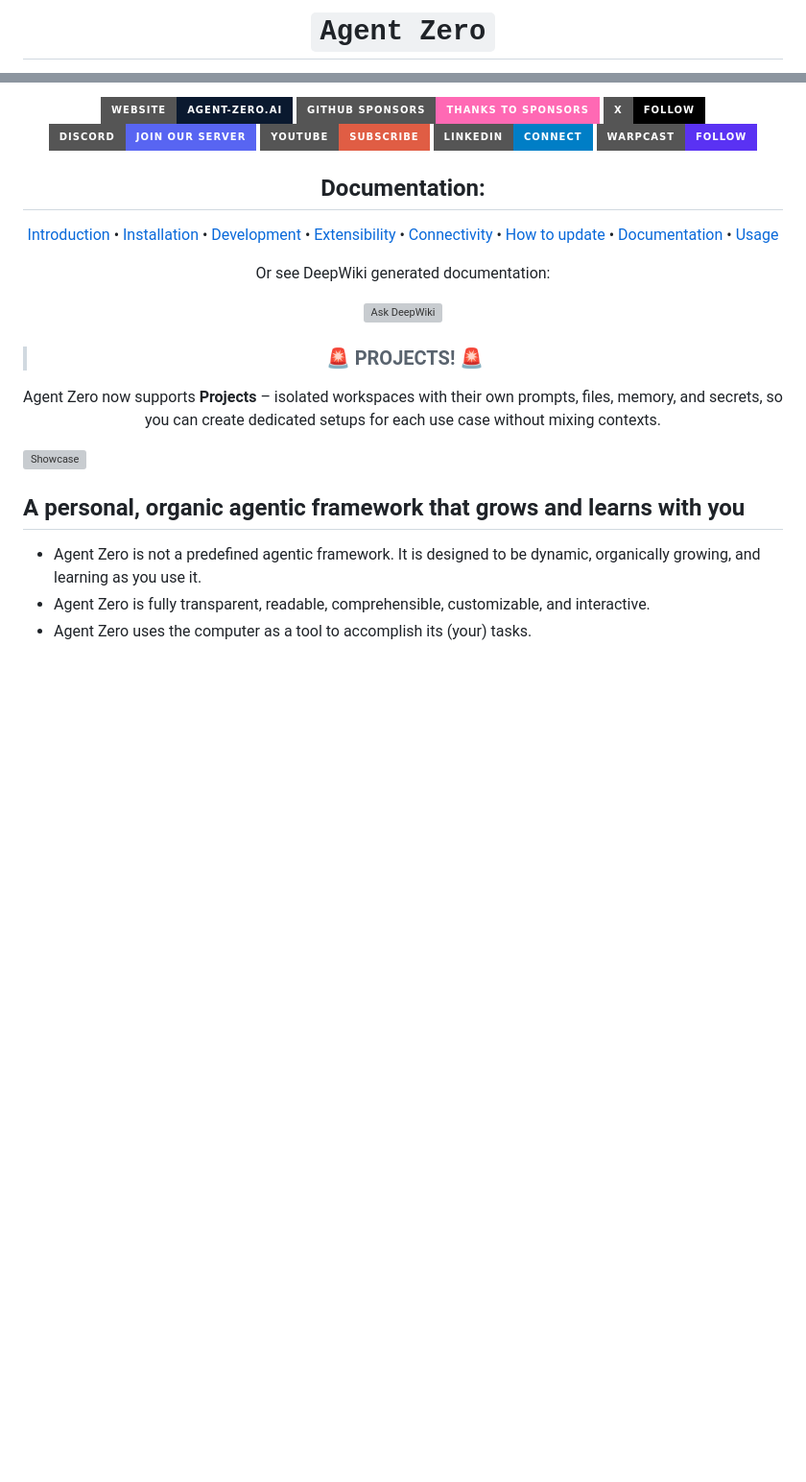
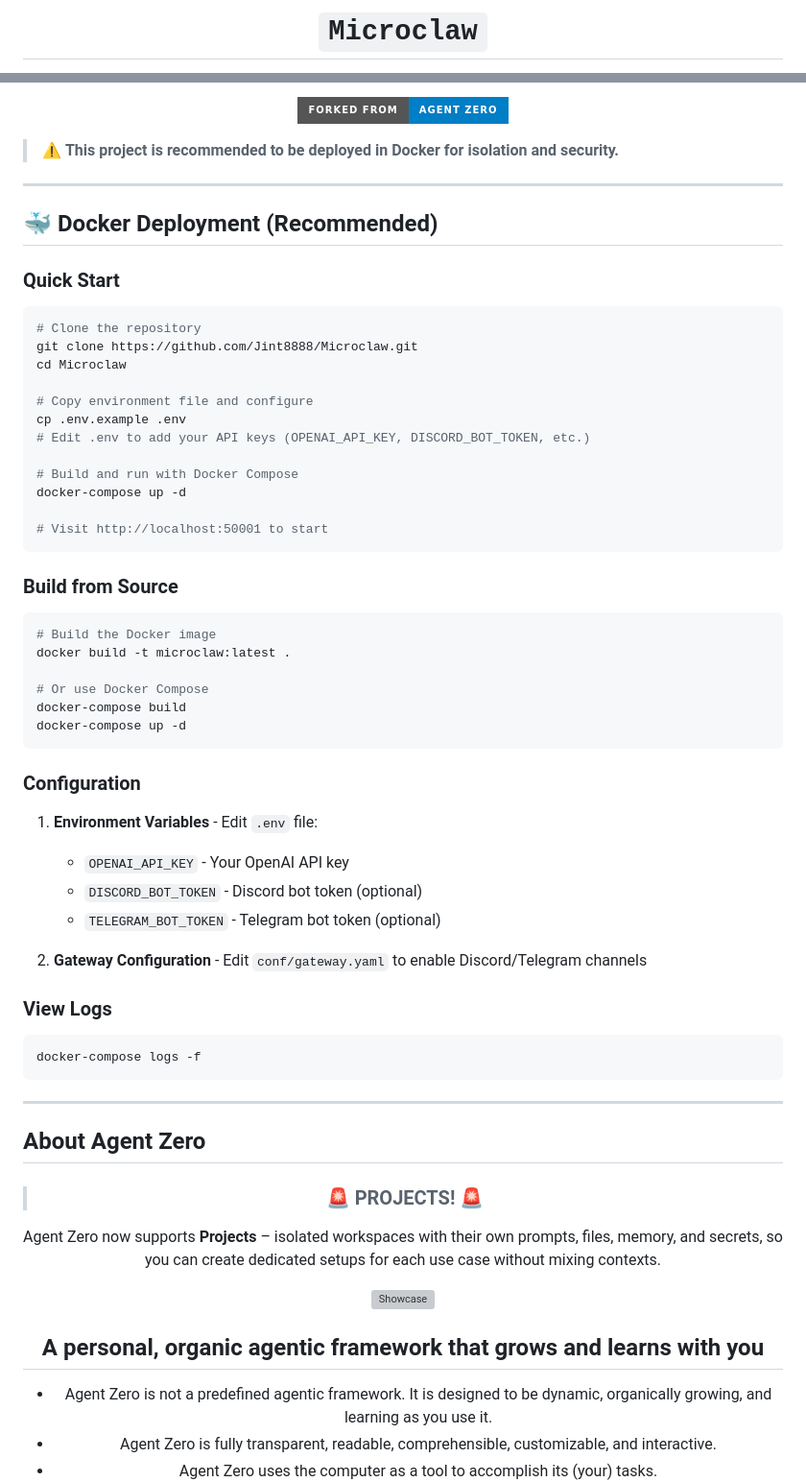
Before and after one commit to Jint8888/Microclaw, a Markdown page: README.md, 2 parts joined by grey strips. Shown at 96% size. GitHub-like rendering; badges without logos; blank space fills up the shorter version; grey boxes are pictures that could not be loaded.

Commit message:
docs: update README with Microclaw info and Docker deployment guide

````diff
--- a/README.md
+++ b/README.md
@@ -1,4 +1,4 @@
 <div align="center">
 
-# `Agent Zero`
+# `Microclaw`
 
@@ -8,23 +6,63 @@
 
-[![Agent Zero Website](https://img.shields.io/badge/Website-agent--zero.ai-0A192F?style=for-the-badge&logo=vercel&logoColor=white)](https://agent-zero.ai) [![Thanks to Sponsors](https://img.shields.io/badge/GitHub%20Sponsors-Thanks%20to%20Sponsors-FF69B4?style=for-the-badge&logo=githubsponsors&logoColor=white)](https://github.com/sponsors/agent0ai) [![Follow on X](https://img.shields.io/badge/X-Follow-000000?style=for-the-badge&logo=x&logoColor=white)](https://x.com/Agent0ai) [![Join our Discord](https://img.shields.io/badge/Discord-Join%20our%20server-5865F2?style=for-the-badge&logo=discord&logoColor=white)](https://discord.gg/B8KZKNsPpj) [![Subscribe on YouTube](https://img.shields.io/badge/YouTube-Subscribe-red?style=for-the-badge&logo=youtube&logoColor=white)](https://www.youtube.com/@AgentZeroFW) [![Connect on LinkedIn](https://img.shields.io/badge/LinkedIn-Connect-blue?style=for-the-badge&logo=linkedin&logoColor=white)](https://www.linkedin.com/in/jan-tomasek/) [![Follow on Warpcast](https://img.shields.io/badge/Warpcast-Follow-5A32F3?style=for-the-badge)](https://warpcast.com/agent-zero)
-
-
-## Documentation:
-
-[Introduction](#a-personal-organic-agentic-framework-that-grows-and-learns-with-you) •
-[Installation](./docs/installation.md) •
-[Development](./docs/development.md) •
-[Extensibility](./docs/extensibility.md) •
-[Connectivity](./docs/connectivity.md) •
-[How to update](./docs/installation.md#how-to-update-agent-zero) •
-[Documentation](./docs/README.md) •
-[Usage](./docs/usage.md)
-
-Or see DeepWiki generated documentation:
-
-[![Ask DeepWiki](https://deepwiki.com/badge.svg)](https://deepwiki.com/agent0ai/agent-zero)
+[![Forked from Agent Zero](https://img.shields.io/badge/Forked%20from-Agent%20Zero-blue?style=for-the-badge)](https://github.com/frdel/agent-zero)
 
 </div>
+
+> ⚠️ **This project is recommended to be deployed in Docker for isolation and security.**
+
+---
+
+## 🐳 Docker Deployment (Recommended)
+
+### Quick Start
+
+```bash
+# Clone the repository
+git clone https://github.com/Jint8888/Microclaw.git
+cd Microclaw
+
+# Copy environment file and configure
+cp .env.example .env
+# Edit .env to add your API keys (OPENAI_API_KEY, DISCORD_BOT_TOKEN, etc.)
+
+# Build and run with Docker Compose
+docker-compose up -d
+
+# Visit http://localhost:50001 to start
+```
+
+### Build from Source
+
+```bash
+# Build the Docker image
+docker build -t microclaw:latest .
+
+# Or use Docker Compose
+docker-compose build
+docker-compose up -d
+```
+
+### Configuration
+
+1. **Environment Variables** - Edit `.env` file:
+   - `OPENAI_API_KEY` - Your OpenAI API key
+   - `DISCORD_BOT_TOKEN` - Discord bot token (optional)
+   - `TELEGRAM_BOT_TOKEN` - Telegram bot token (optional)
+
+2. **Gateway Configuration** - Edit `conf/gateway.yaml` to enable Discord/Telegram channels
+
+### View Logs
+
+```bash
+docker-compose logs -f
+```
+
+---
+
+## About Agent Zero
+
+<div align="center">
+
 
 
 <div align="center">
````
Also changed, not shown: other parts of README.md (+1 -3 lines).
